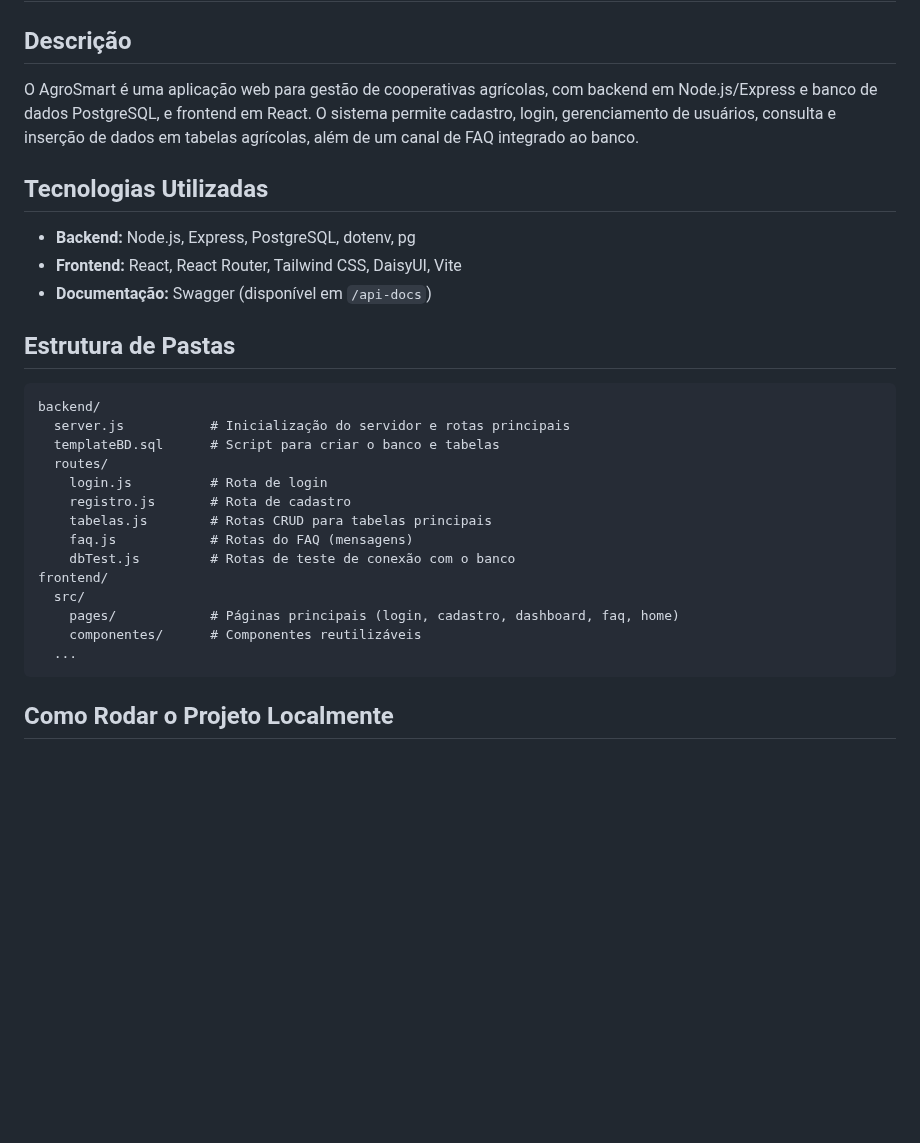
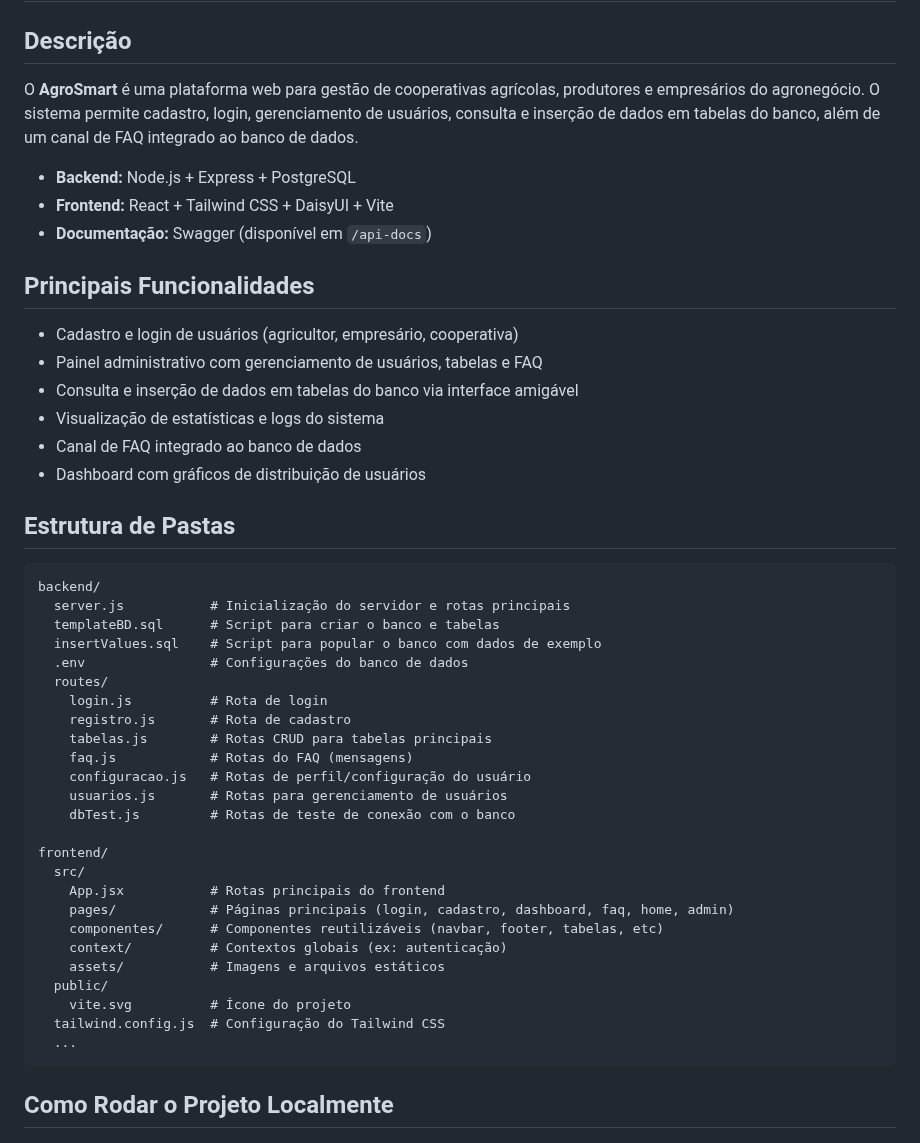
Before and after one commit to agrosmart030-lgtm/AgroSmart, a Markdown page: readme.md, the part around one of its changes. Drawn GitHub-style; blank space fills up the shorter version.

Commit message:
Ataulizado o Read.Me do projeto

````diff
--- a/readme.md
+++ b/readme.md
@@ -2,13 +2,20 @@
 
 ## Descrição
 
-O AgroSmart é uma aplicação web para gestão de cooperativas agrícolas, com backend em Node.js/Express e banco de dados PostgreSQL, e frontend em React. O sistema permite cadastro, login, gerenciamento de usuários, consulta e inserção de dados em tabelas agrícolas, além de um canal de FAQ integrado ao banco.
+O **AgroSmart** é uma plataforma web para gestão de cooperativas agrícolas, produtores e empresários do agronegócio. O sistema permite cadastro, login, gerenciamento de usuários, consulta e inserção de dados em tabelas do banco, além de um canal de FAQ integrado ao banco de dados.
 
-## Tecnologias Utilizadas
+- **Backend:** Node.js + Express + PostgreSQL
+- **Frontend:** React + Tailwind CSS + DaisyUI + Vite
+- **Documentação:** Swagger (disponível em `/api-docs`)
 
-- **Backend:** Node.js, Express, PostgreSQL, dotenv, pg
-- **Frontend:** React, React Router, Tailwind CSS, DaisyUI, Vite
-- **Documentação:** Swagger (disponível em `/api-docs`)
+## Principais Funcionalidades
+
+- Cadastro e login de usuários (agricultor, empresário, cooperativa)
+- Painel administrativo com gerenciamento de usuários, tabelas e FAQ
+- Consulta e inserção de dados em tabelas do banco via interface amigável
+- Visualização de estatísticas e logs do sistema
+- Canal de FAQ integrado ao banco de dados
+- Dashboard com gráficos de distribuição de usuários
 
 ## Estrutura de Pastas
 
@@ -16,16 +23,27 @@ O AgroSmart é uma aplicação web para gestão de cooperativas agrícolas, com
 backend/
   server.js           # Inicialização do servidor e rotas principais
   templateBD.sql      # Script para criar o banco e tabelas
+  insertValues.sql    # Script para popular o banco com dados de exemplo
+  .env                # Configurações do banco de dados
   routes/
     login.js          # Rota de login
     registro.js       # Rota de cadastro
     tabelas.js        # Rotas CRUD para tabelas principais
     faq.js            # Rotas do FAQ (mensagens)
+    configuracao.js   # Rotas de perfil/configuração do usuário
+    usuarios.js       # Rotas para gerenciamento de usuários
     dbTest.js         # Rotas de teste de conexão com o banco
+
 frontend/
   src/
-    pages/            # Páginas principais (login, cadastro, dashboard, faq, home)
-    componentes/      # Componentes reutilizáveis
+    App.jsx           # Rotas principais do frontend
+    pages/            # Páginas principais (login, cadastro, dashboard, faq, home, admin)
+    componentes/      # Componentes reutilizáveis (navbar, footer, tabelas, etc)
+    context/          # Contextos globais (ex: autenticação)
+    assets/           # Imagens e arquivos estáticos
+  public/
+    vite.svg          # Ícone do projeto
+  tailwind.config.js  # Configuração do Tailwind CSS
   ...
 ```
 
````
Also changed, not shown: other parts of readme.md (+28 -13 lines).
